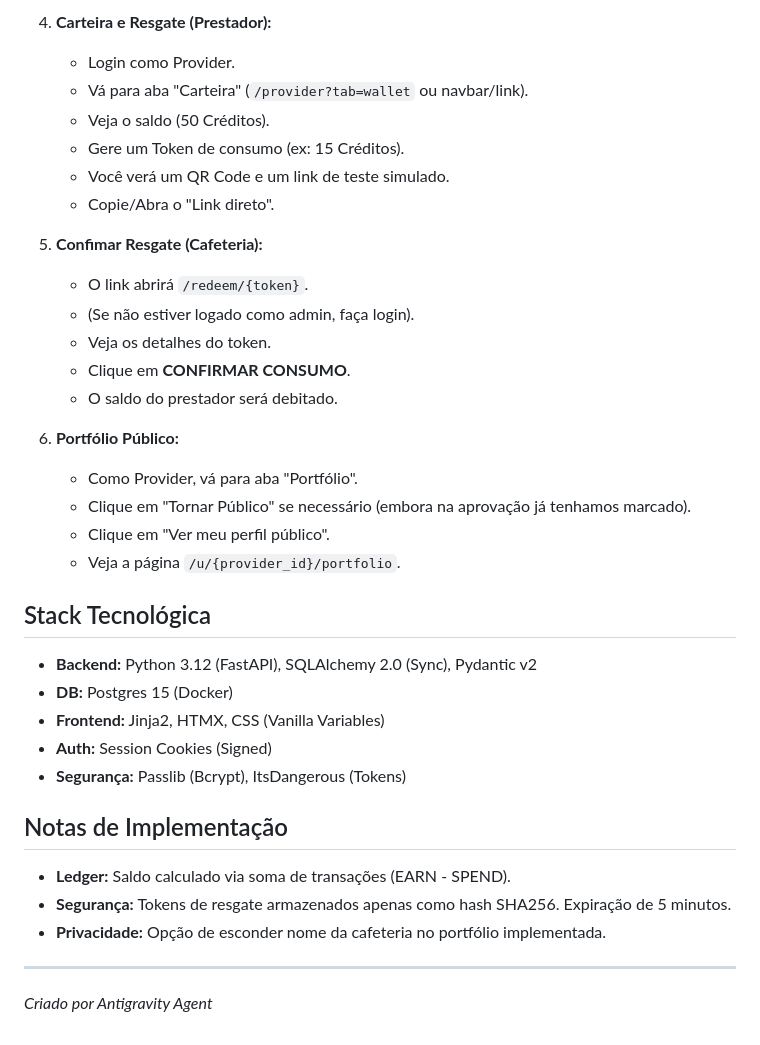
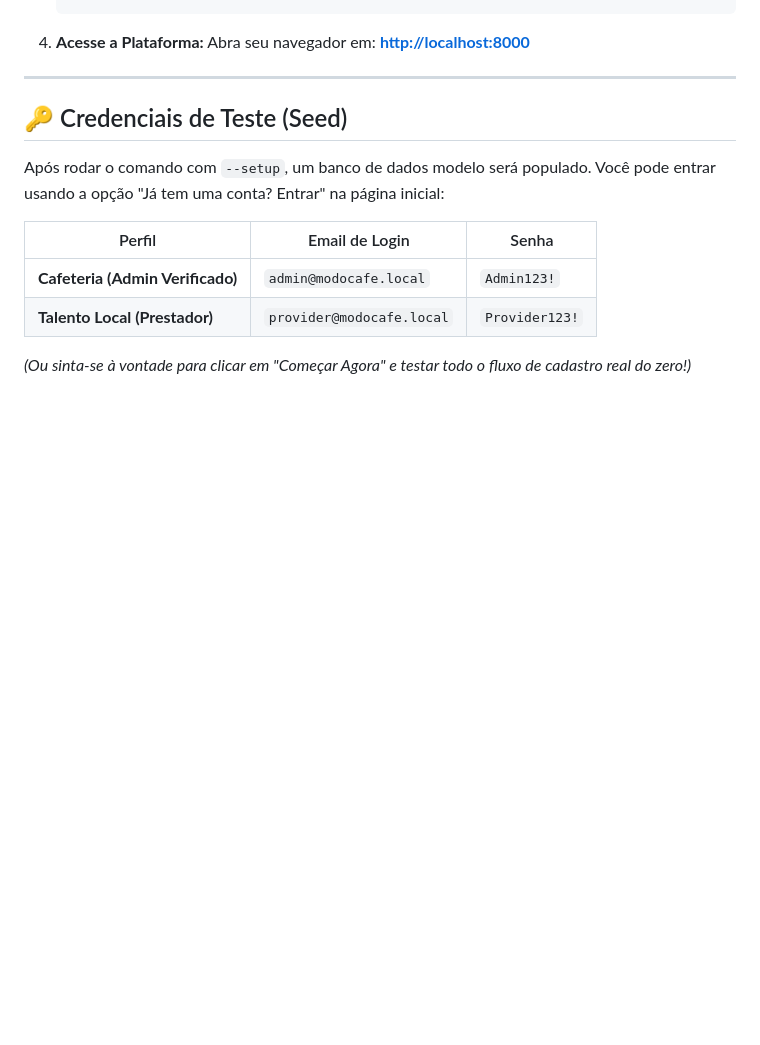
Before and after one commit to ilaraca/coffee-colab, a Markdown page: README.md, the part around one of its changes. Drawn GitHub-style; blank space fills up the shorter version.

Commit message:
docs: write detailed README with setup instructions and project context

```diff
--- a/README.md
+++ b/README.md
@@ -72,35 +67,15 @@ MVP funcional rodando local via Docker + FastAPI + HTMX.
-4. **Carteira e Resgate (Prestador):**
-   - Login como Provider.
-   - Vá para aba "Carteira" (`/provider?tab=wallet` ou navbar/link).
-   - Veja o saldo (50 Créditos).
-   - Gere um Token de consumo (ex: 15 Créditos).
-   - Você verá um QR Code e um link de teste simulado.
-   - Copie/Abra o "Link direto".
-
-5. **Confimar Resgate (Cafeteria):**
-   - O link abrirá `/redeem/{token}`.
-   - (Se não estiver logado como admin, faça login).
-   - Veja os detalhes do token.
-   - Clique em **CONFIRMAR CONSUMO**.
-   - O saldo do prestador será debitado.
-
-6. **Portfólio Público:**
-   - Como Provider, vá para aba "Portfólio".
-   - Clique em "Tornar Público" se necessário (embora na aprovação já tenhamos marcado).
-   - Clique em "Ver meu perfil público".
-   - Veja a página `/u/{provider_id}/portfolio`.
-
-## Stack Tecnológica
-- **Backend:** Python 3.12 (FastAPI), SQLAlchemy 2.0 (Sync), Pydantic v2
-- **DB:** Postgres 15 (Docker)
-- **Frontend:** Jinja2, HTMX, CSS (Vanilla Variables)
-- **Auth:** Session Cookies (Signed)
-- **Segurança:** Passlib (Bcrypt), ItsDangerous (Tokens)
-
-## Notas de Implementação
-- **Ledger:** Saldo calculado via soma de transações (EARN - SPEND).
-- **Segurança:** Tokens de resgate armazenados apenas como hash SHA256. Expiração de 5 minutos.
-- **Privacidade:** Opção de esconder nome da cafeteria no portfólio implementada.
+4. **Acesse a Plataforma:**
+   Abra seu navegador em: **[http://localhost:8000](http://localhost:8000)**
 
 ---
-*Criado por Antigravity Agent*
+
+## 🔑 Credenciais de Teste (Seed)
+
+Após rodar o comando com `--setup`, um banco de dados modelo será populado. Você pode entrar usando a opção "Já tem uma conta? Entrar" na página inicial:
+
+| Perfil | Email de Login | Senha |
+|---|---|---|
+| **Cafeteria (Admin Verificado)** | `admin@modocafe.local` | `Admin123!` |
+| **Talento Local (Prestador)** | `provider@modocafe.local` | `Provider123!` |
+
+*(Ou sinta-se à vontade para clicar em "Começar Agora" e testar todo o fluxo de cadastro real do zero!)*
```
Also changed, not shown: other parts of README.md (+52 -57 lines).
